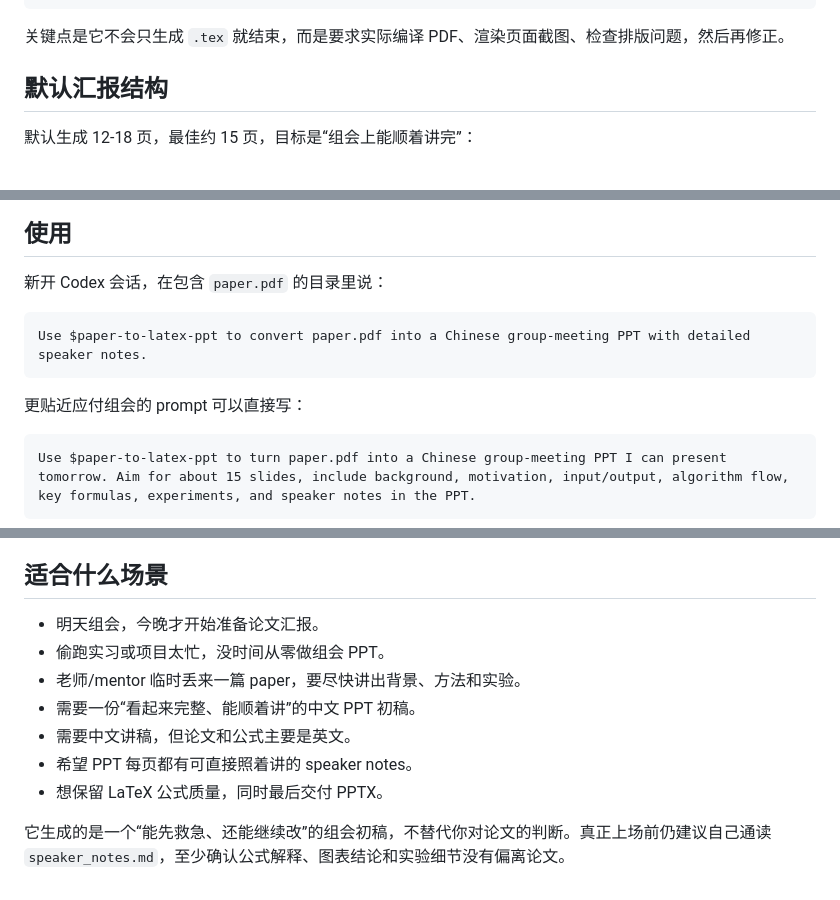
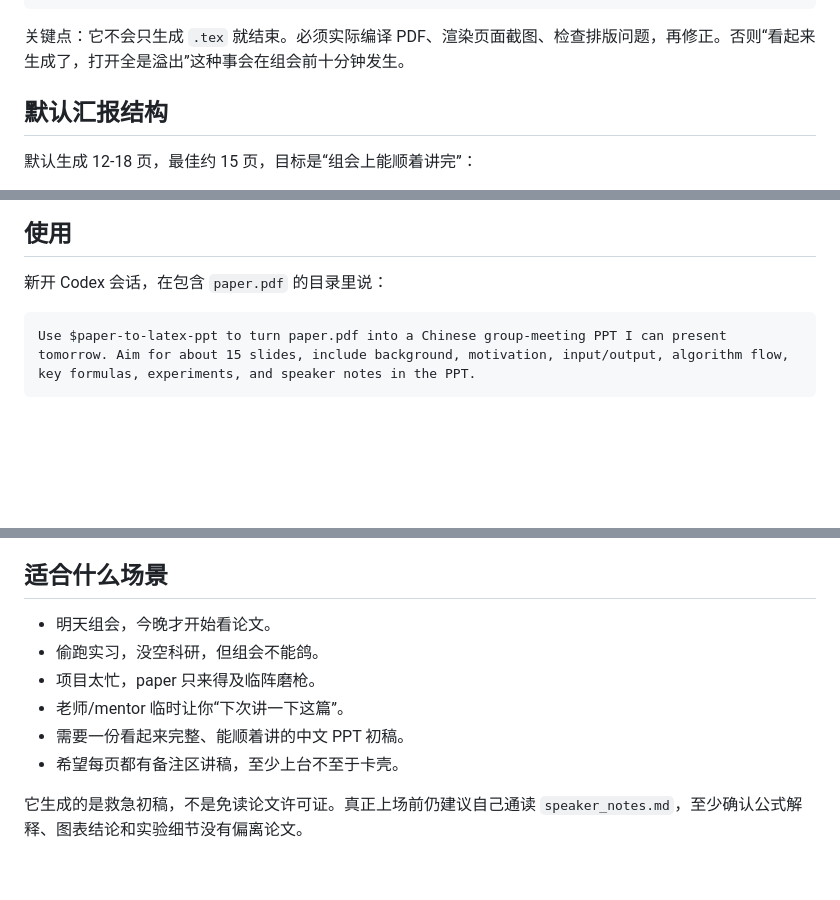
Before and after one commit to moyoo0/paper-to-latex-ppt, a Markdown page: README.md, 3 parts joined by grey strips. GitHub-like rendering; blank space fills up the shorter version.

````diff
--- a/README.md
+++ b/README.md
@@ -50,7 +59,7 @@
   -> 写入 PPT 备注区
 ```
 
-关键点是它不会只生成 `.tex` 就结束，而是要求实际编译 PDF、渲染页面截图、检查排版问题，然后再修正。
+关键点：它不会只生成 `.tex` 就结束。必须实际编译 PDF、渲染页面截图、检查排版问题，再修正。否则“看起来生成了，打开全是溢出”这种事会在组会前十分钟发生。
 
 ## 默认汇报结构
 
@@ -147,12 +155,6 @@ curl -fsSL https://yihui.org/tinytex/install-bin-unix.sh | sh
 新开 Codex 会话，在包含 `paper.pdf` 的目录里说：
 
 ```text
-Use $paper-to-latex-ppt to convert paper.pdf into a Chinese group-meeting PPT with detailed speaker notes.
-```
-
-更贴近应付组会的 prompt 可以直接写：
-
-```text
 Use $paper-to-latex-ppt to turn paper.pdf into a Chinese group-meeting PPT I can present tomorrow. Aim for about 15 slides, include background, motivation, input/output, algorithm flow, key formulas, experiments, and speaker notes in the PPT.
 ```
 
@@ -166,12 +168,11 @@ skill 会优先使用当前目录下的 `.tex`、`.sty`、主题、字体和图
 
 ## 适合什么场景
 
-- 明天组会，今晚才开始准备论文汇报。
-- 偷跑实习或项目太忙，没时间从零做组会 PPT。
-- 老师/mentor 临时丢来一篇 paper，要尽快讲出背景、方法和实验。
-- 需要一份“看起来完整、能顺着讲”的中文 PPT 初稿。
-- 需要中文讲稿，但论文和公式主要是英文。
-- 希望 PPT 每页都有可直接照着讲的 speaker notes。
-- 想保留 LaTeX 公式质量，同时最后交付 PPTX。
+- 明天组会，今晚才开始看论文。
+- 偷跑实习，没空科研，但组会不能鸽。
+- 项目太忙，paper 只来得及临阵磨枪。
+- 老师/mentor 临时让你“下次讲一下这篇”。
+- 需要一份看起来完整、能顺着讲的中文 PPT 初稿。
+- 希望每页都有备注区讲稿，至少上台不至于卡壳。
 
-它生成的是一个“能先救急、还能继续改”的组会初稿，不替代你对论文的判断。真正上场前仍建议自己通读 `speaker_notes.md`，至少确认公式解释、图表结论和实验细节没有偏离论文。
+它生成的是救急初稿，不是免读论文许可证。真正上场前仍建议自己通读 `speaker_notes.md`，至少确认公式解释、图表结论和实验细节没有偏离论文。
````
Also changed, not shown: other parts of README.md (+28 -20 lines), docs/images/example-contribution.png (added), docs/images/example-experiment.png, docs/images/example-method.png, docs/images/example-montage.png (added), docs/images/example-motivation.png (deleted), docs/images/example-title.png.
